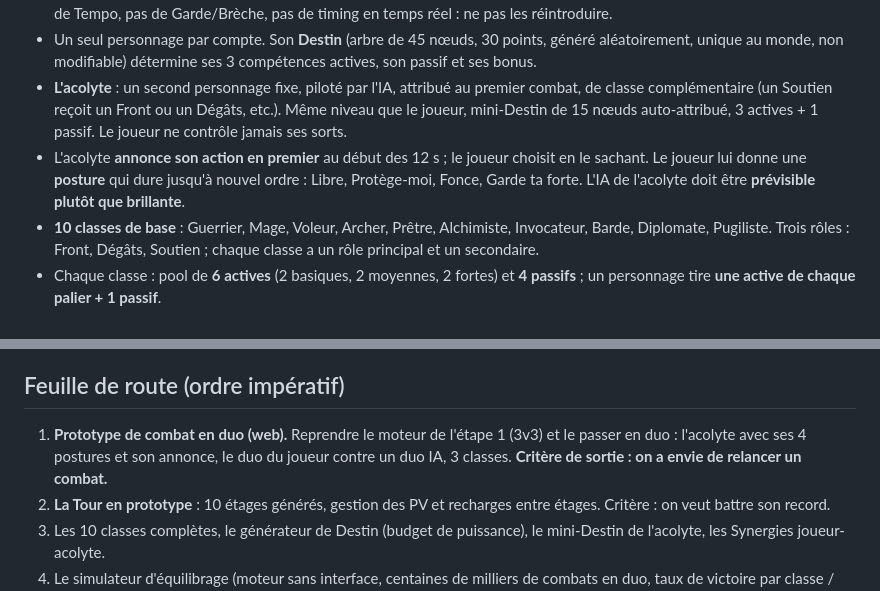
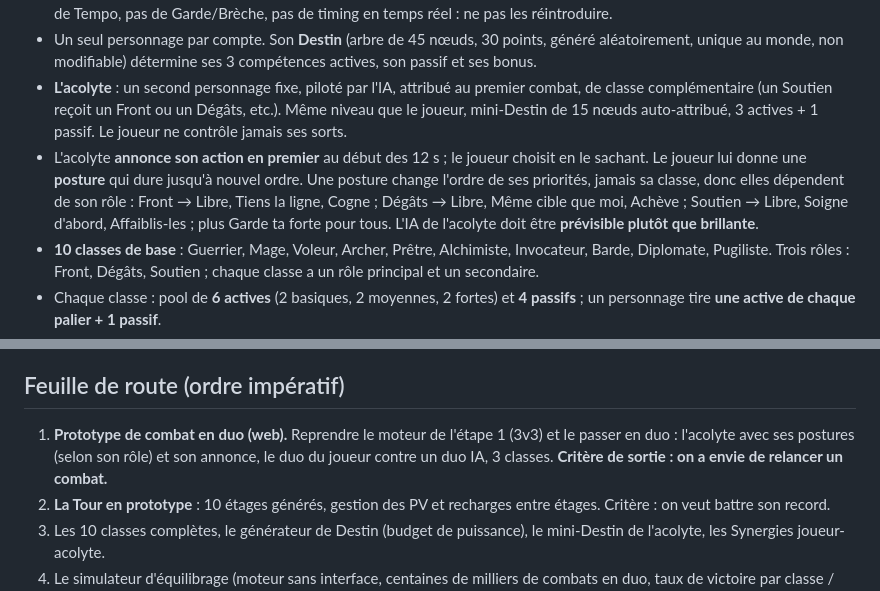
Before and after one commit to josalystest1-sudo/projet-arena, a Markdown page: CLAUDE.md, 2 parts joined by grey strips. GitHub-like rendering.

```diff
--- a/CLAUDE.md
+++ b/CLAUDE.md
@@ -18,7 +18,7 @@ Ce fichier est lu au début de chaque session. Il résume ce qu'il faut savoir p
 - Combat tour par tour **simultané** : 12 s pour choisir, puis résolution par ordre de vitesse. Système classique : 3 compétences à **recharge** (basique sans recharge ; moyenne 2 tours ; forte 4 tours, disponible à partir du tour 3). Pas de mana en V1, pas de Tempo, pas de Garde/Brèche, pas de timing en temps réel : ne pas les réintroduire.
 - Un seul personnage par compte. Son **Destin** (arbre de 45 nœuds, 30 points, généré aléatoirement, unique au monde, non modifiable) détermine ses 3 compétences actives, son passif et ses bonus.
 - **L'acolyte** : un second personnage fixe, piloté par l'IA, attribué au premier combat, de classe complémentaire (un Soutien reçoit un Front ou un Dégâts, etc.). Même niveau que le joueur, mini-Destin de 15 nœuds auto-attribué, 3 actives + 1 passif. Le joueur ne contrôle jamais ses sorts.
-- L'acolyte **annonce son action en premier** au début des 12 s ; le joueur choisit en le sachant. Le joueur lui donne une **posture** qui dure jusqu'à nouvel ordre : Libre, Protège-moi, Fonce, Garde ta forte. L'IA de l'acolyte doit être **prévisible plutôt que brillante**.
+- L'acolyte **annonce son action en premier** au début des 12 s ; le joueur choisit en le sachant. Le joueur lui donne une **posture** qui dure jusqu'à nouvel ordre. Une posture change l'ordre de ses priorités, jamais sa classe, donc elles dépendent de son rôle : Front → Libre, Tiens la ligne, Cogne ; Dégâts → Libre, Même cible que moi, Achève ; Soutien → Libre, Soigne d'abord, Affaiblis-les ; plus Garde ta forte pour tous. L'IA de l'acolyte doit être **prévisible plutôt que brillante**.
 - **10 classes de base** : Guerrier, Mage, Voleur, Archer, Prêtre, Alchimiste, Invocateur, Barde, Diplomate, Pugiliste. Trois rôles : Front, Dégâts, Soutien ; chaque classe a un rôle principal et un secondaire.
 - Chaque classe : pool de **6 actives** (2 basiques, 2 moyennes, 2 fortes) et **4 passifs** ; un personnage tire **une active de chaque palier + 1 passif**.
 - **Synergies** : couples de compétences joueur + acolyte jouées le même tour → effet bonus unique par couple. Au moins une Synergie entre chaque classe et chaque classe qui peut lui servir d'acolyte.
@@ -40,7 +40,7 @@ Ce fichier est lu au début de chaque session. Il résume ce qu'il faut savoir p
 
 ## Feuille de route (ordre impératif)
 
-1. **Prototype de combat en duo (web).** Reprendre le moteur de l'étape 1 (3v3) et le passer en duo : l'acolyte avec ses 4 postures et son annonce, le duo du joueur contre un duo IA, 3 classes. **Critère de sortie : on a envie de relancer un combat.**
+1. **Prototype de combat en duo (web).** Reprendre le moteur de l'étape 1 (3v3) et le passer en duo : l'acolyte avec ses postures (selon son rôle) et son annonce, le duo du joueur contre un duo IA, 3 classes. **Critère de sortie : on a envie de relancer un combat.**
 2. **La Tour en prototype** : 10 étages générés, gestion des PV et recharges entre étages. Critère : on veut battre son record.
 3. Les 10 classes complètes, le générateur de Destin (budget de puissance), le mini-Destin de l'acolyte, les Synergies joueur-acolyte.
 4. Le simulateur d'équilibrage (moteur sans interface, centaines de milliers de combats en duo, taux de victoire par classe / compétence / nœud, réglage de la mort subite).
```
Also changed, not shown: docs/GDD.md (+7 -6 lines).
